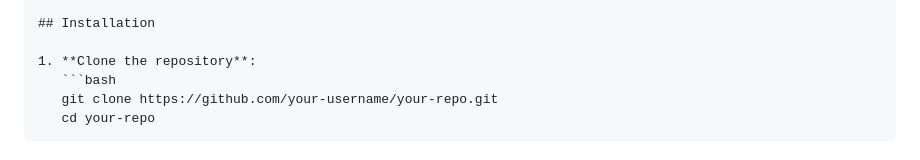
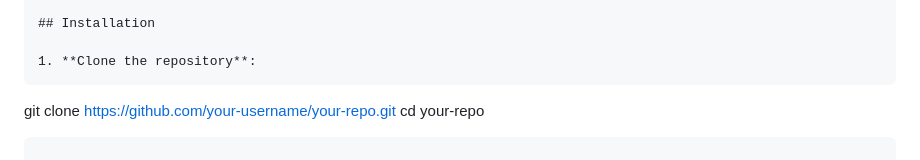
Before and after one commit to BekeAtGithub/RanchaCorn, a Markdown page: README.md, the part around the change. GitHub-like rendering.

````diff
--- a/README.md
+++ b/README.md
@@ -141,7 +141,7 @@ This repository contains a FastAPI application deployed on Azure Kubernetes Serv
 ## Installation
 
 1. **Clone the repository**:
-   ```bash
+   ```
    git clone https://github.com/your-username/your-repo.git
    cd your-repo
    ```
````
